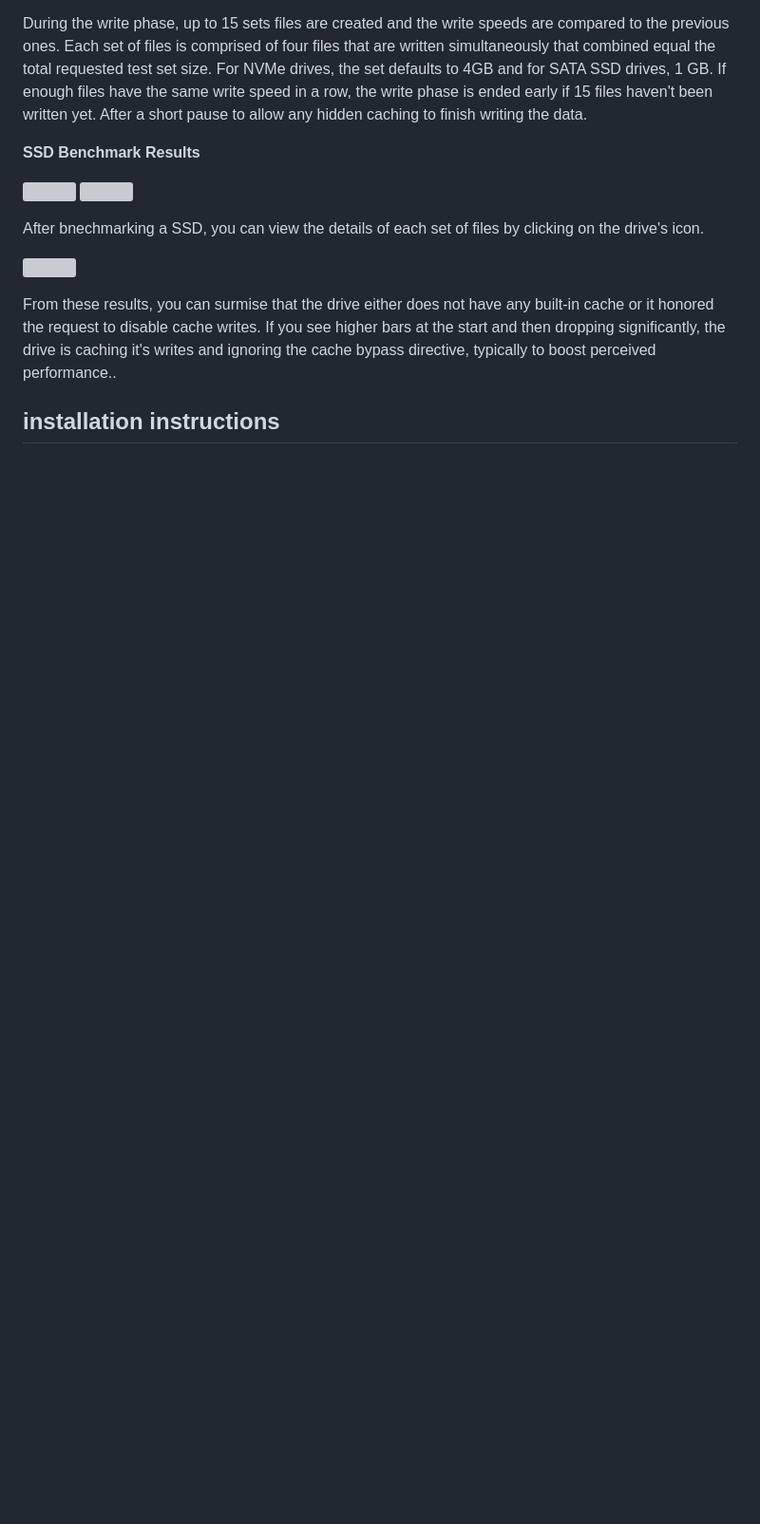
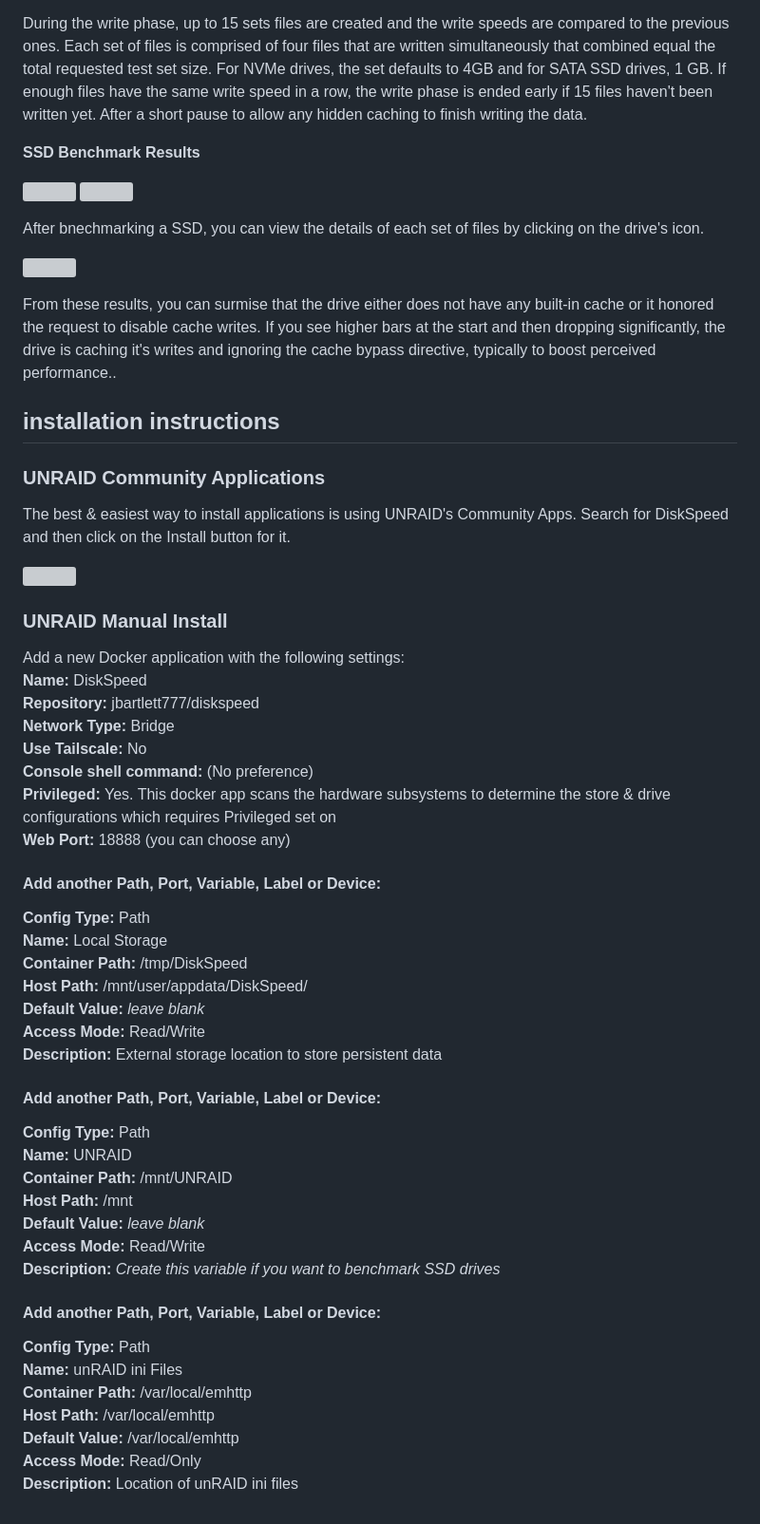
Before and after one commit to jbartlett777/DiskSpeed, a Markdown page: README.md, the part around the change. Shown at 95% size. Drawn GitHub-style; blank space fills up the shorter version; grey boxes are pictures that could not be loaded.

```diff
--- a/README.md
+++ b/README.md
@@ -55,4 +55,52 @@ After bnechmarking a SSD, you can view the details of each set of files by click
 From these results, you can surmise that the drive either does not have any built-in cache or it honored the request to disable cache writes. If you see higher bars at the start and then dropping significantly, the drive is caching it's writes and ignoring the
 cache bypass directive, typically to boost perceived performance..
 
+
+
 ## installation instructions
+
+### UNRAID Community Applications
+
+The best & easiest way to install applications is using UNRAID's Community Apps. Search for DiskSpeed and then click on the Install button for it.
+
+<img src="https://www.strangejourney.net/github/diskspeed/InstallCA.png">
+
+### UNRAID Manual Install
+
+Add a new Docker application with the following settings:<br>
+**Name:** DiskSpeed<br>
+**Repository:** jbartlett777/diskspeed<br>
+**Network Type:** Bridge<br>
+**Use Tailscale:** No<br>
+**Console shell command:** (No preference)<br>
+**Privileged:** Yes. This docker app scans the hardware subsystems to determine the store & drive configurations which requires Privileged set on<br>
+**Web Port:** 18888 (you can choose any)<br>
+
+#### Add another Path, Port, Variable, Label or Device:<br>
+**Config Type:** Path<br>
+**Name:** Local Storage<br>
+**Container Path:** /tmp/DiskSpeed<br>
+**Host Path:** /mnt/user/appdata/DiskSpeed/<br>
+**Default Value:** _leave blank_<br>
+**Access Mode:** Read/Write<br>
+**Description:** External storage location to store persistent data
+
+
+#### Add another Path, Port, Variable, Label or Device:<br>
+**Config Type:** Path<br>
+**Name:** UNRAID<br>
+**Container Path:** /mnt/UNRAID<br>
+**Host Path:** /mnt<br>
+**Default Value:** _leave blank_<br>
+**Access Mode:** Read/Write<br>
+**Description:** _Create this variable if you want to benchmark SSD drives_
+
+
+#### Add another Path, Port, Variable, Label or Device:<br>
+**Config Type:** Path<br>
+**Name:** unRAID ini Files<br>
+**Container Path:** /var/local/emhttp<br>
+**Host Path:** /var/local/emhttp<br>
+**Default Value:** /var/local/emhttp<br>
+**Access Mode:** Read/Only<br>
+**Description:** Location of unRAID ini files
```
